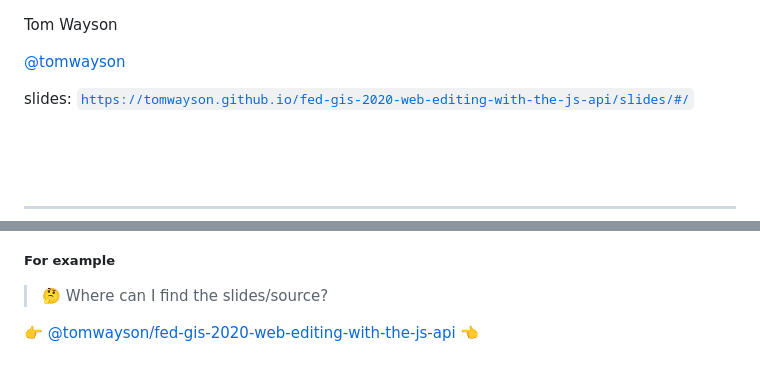
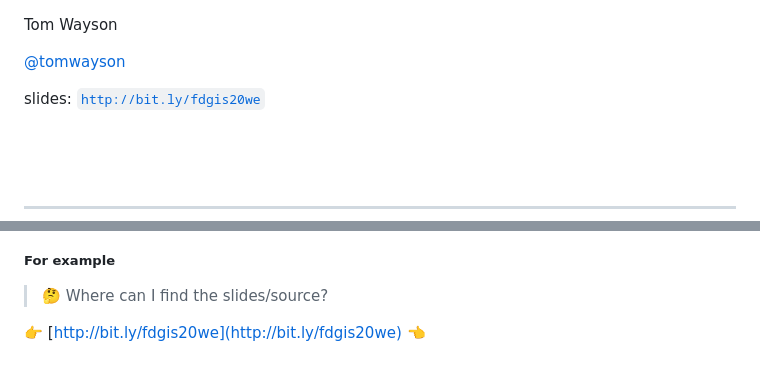
Before and after one commit to jcfranco/dev-summit-2019-web-editing-with-the-js-api, a Markdown page: slides/index.md, 2 parts joined by grey strips. GitHub-like rendering.

```diff
--- a/slides/index.md
+++ b/slides/index.md
@@ -4,7 +4,7 @@
   <p style="text-align: left; font-size: 30px;">Tom Wayson</p>
   <p style="text-align: left; font-size: 30px;"><a href="https://github.com/tomwayson">@tomwayson</a></p>
   <!-- TODO: shorten URL -->
-  <p style="text-align: left; font-size: 30px;">slides: <a href="https://tomwayson.github.io/fed-gis-2020-web-editing-with-the-js-api/slides/#/"><code>https://tomwayson.github.io/fed-gis-2020-web-editing-with-the-js-api/slides/#/</code></a></p>
+  <p style="text-align: left; font-size: 30px;">slides: <a href="http://bit.ly/fdgis20we"><code>http://bit.ly/fdgis20we</code></a></p>
 
   <!-- Add these rows to push your text up so it is not interfering with the event name. Test on your actual projector! -->
   <p>&nbsp;</p>
@@ -211,5 +214,4 @@ Granular APIs
 
 > 🤔 Where can I find the slides/source?
 
-<!-- TODO: shorten URL -->
-👉 [@tomwayson/fed-gis-2020-web-editing-with-the-js-api](https://github.com/tomwayson/fed-gis-2020-web-editing-with-the-js-api) 👈
+👉 [http://bit.ly/fdgis20we](http://bit.ly/fdgis20we) 👈
```
Also changed, not shown: other parts of slides/index.md (+17 -14 lines), slides/images/feature-layer-settings.png (added).
